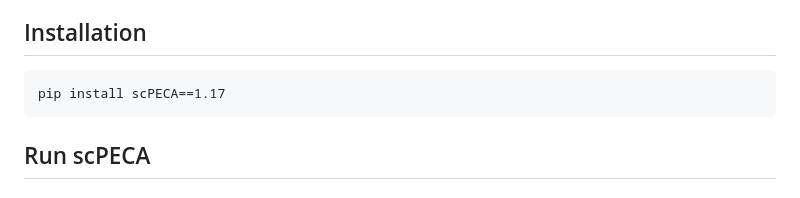
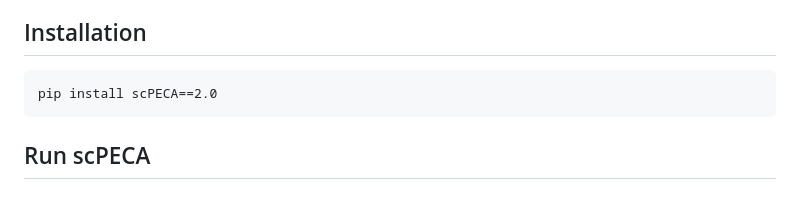
Before and after one commit to zhangjiahao1234/scPECA-GRN-database, a Markdown page: README.md, the part around the change. GitHub-like rendering.

````diff
--- a/README.md
+++ b/README.md
@@ -6,7 +6,7 @@ It has a faster running speed and a lower memory footprint.
 
 ## Installation
 ```commandline
-pip install scPECA==1.17
+pip install scPECA==2.0
 ```
 
 ## Run scPECA
````
